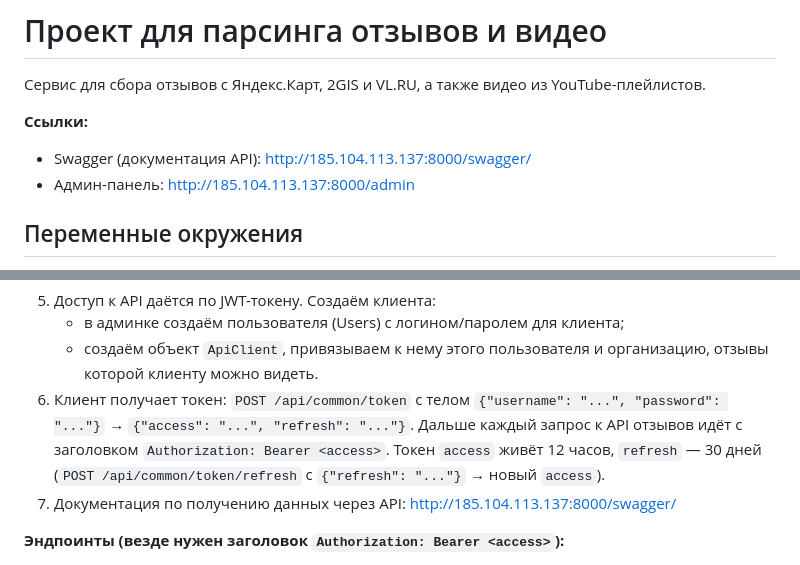
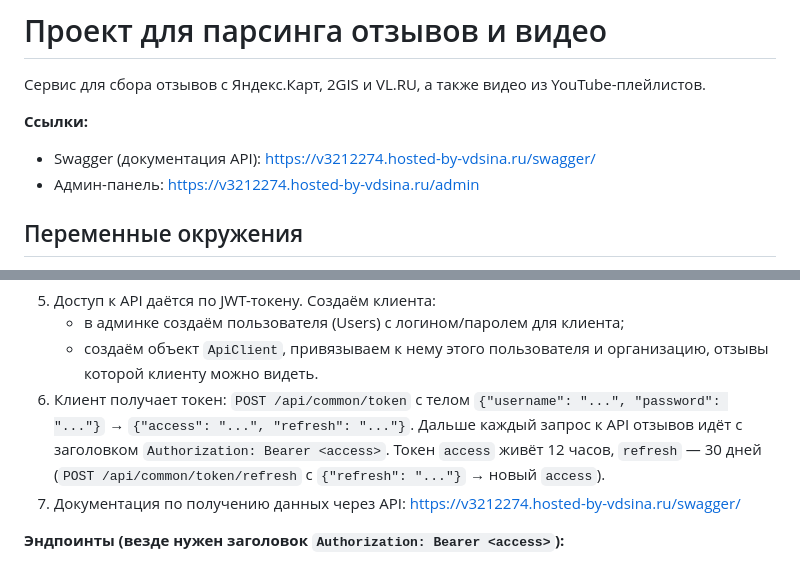
Before and after one commit to eeXaiLee/actual_review_microservice, a Markdown page: README.md, 2 parts joined by grey strips. Drawn GitHub-style.

Commit message:
docs: update README

```diff
--- a/README.md
+++ b/README.md
@@ -3,8 +3,8 @@
 Сервис для сбора отзывов с Яндекс.Карт, 2GIS и VL.RU, а также видео из YouTube-плейлистов.
 
 **Ссылки:**
-- Swagger (документация API): http://185.104.113.137:8000/swagger/
-- Админ-панель: http://185.104.113.137:8000/admin
+- Swagger (документация API): https://v3212274.hosted-by-vdsina.ru/swagger/
+- Админ-панель: https://v3212274.hosted-by-vdsina.ru/admin
 
 ## Переменные окружения
 
@@ -53,7 +53,7 @@ https://www.vl.ru/art-mesh
 	- в админке создаём пользователя (Users) с логином/паролем для клиента;
 	- создаём объект `ApiClient`, привязываем к нему этого пользователя и организацию, отзывы которой клиенту можно видеть.
 6.	Клиент получает токен: `POST /api/common/token` с телом `{"username": "...", "password": "..."}` → `{"access": "...", "refresh": "..."}`. Дальше каждый запрос к API отзывов идёт с заголовком `Authorization: Bearer <access>`. Токен `access` живёт 12 часов, `refresh` — 30 дней (`POST /api/common/token/refresh` с `{"refresh": "..."}` → новый `access`).
-7.	Документация по получению данных через API: http://185.104.113.137:8000/swagger/
+7.	Документация по получению данных через API: https://v3212274.hosted-by-vdsina.ru/swagger/
 
 **Эндпоинты (везде нужен заголовок `Authorization: Bearer <access>`):**
 - `POST /api/common/token` — получить токен по логину/паролю
```
